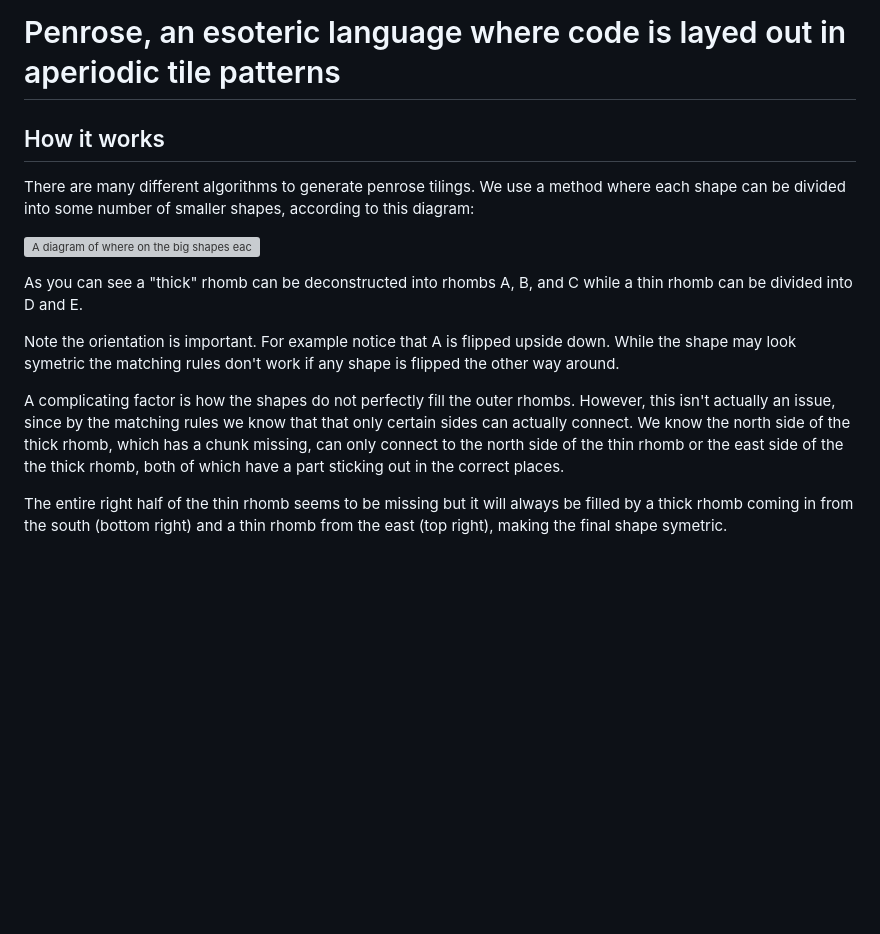
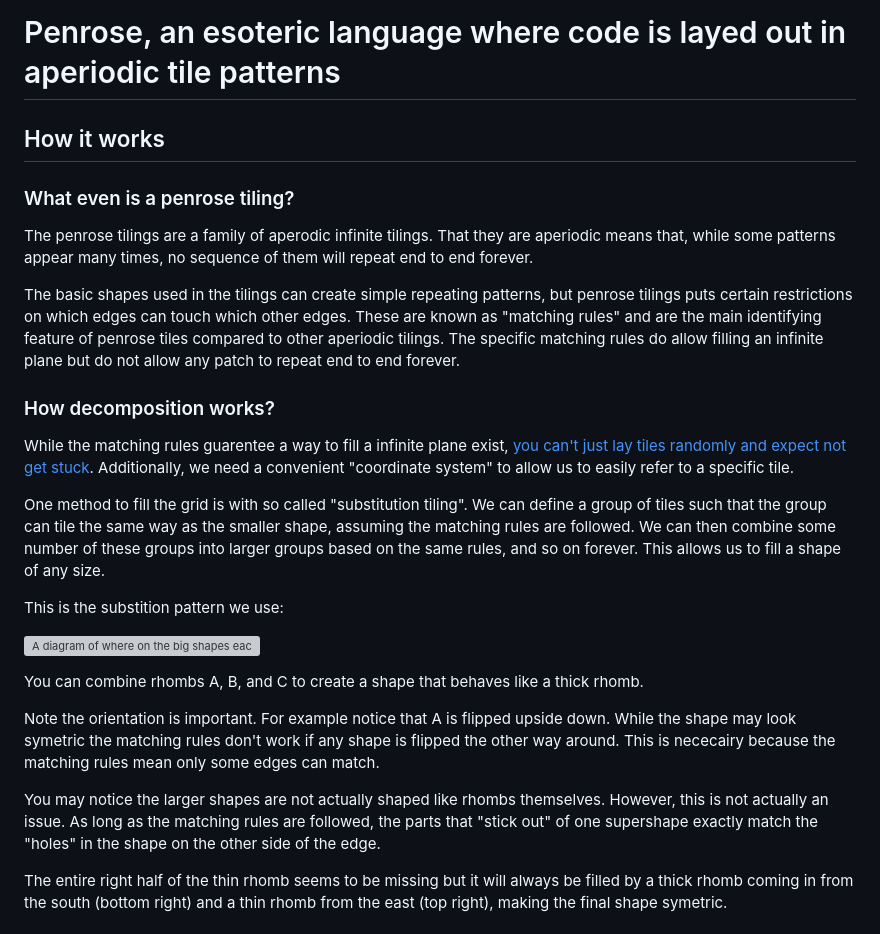
Before and after one commit to mousetail/Painrose, a Markdown page: readme.md, the part around the change. Drawn GitHub-style; blank space fills up the shorter version; grey boxes are pictures that could not be loaded.

Commit message:
add a explation of what penrose tiles even are

```diff
--- a/readme.md
+++ b/readme.md
@@ -1,18 +1,29 @@
 # Penrose, an esoteric language where code is layed out in aperiodic tile patterns
-
-
 
 ## How it works
 
-There are many different algorithms to generate penrose tilings. We use a method where each shape can be divided into some number of smaller shapes, according to this diagram:
+### What even is a penrose tiling?
+
+The penrose tilings are a family of aperodic infinite tilings. That they are aperiodic means that, while some patterns appear many times, no sequence of them will repeat end to end forever.
+
+The basic shapes used in the tilings can create simple repeating patterns, but penrose tilings puts certain restrictions on which edges can touch which other edges. These are known as "matching rules" and are the main identifying feature of penrose tiles compared to other aperiodic tilings. The specific matching rules do allow
+filling an infinite plane but do not allow any patch to repeat end to end forever.
+
+### How decomposition works?
+
+While the matching rules guarentee a way to fill a infinite plane exist, [you can't just lay tiles randomly and expect not get stuck](https://math.stackexchange.com/questions/2548075/penrose-tilings-with-physical-tiles). Additionally, we need a convenient "coordinate system" to allow us to easily refer to a specific tile.
+
+One method to fill the grid is with so called "substitution tiling". We can define a group of tiles such that the group can tile the same way as the smaller shape, assuming the matching rules are followed. We can then combine some number of these groups into larger groups based on the same rules, and so on forever. This allows us to fill a shape of any size.
+
+This is the substition pattern we use:
 
 ![A diagram of where on the big shapes each small shape appears](./images/shapeA.svg)
 
-As you can see a "thick" rhomb can be deconstructed into rhombs A, B, and C while a thin rhomb can be divided into D and E.
+You can combine rhombs A, B, and C to create a shape that behaves like a thick rhomb.
 
-Note the orientation is important. For example notice that A is flipped upside down. While the shape may look symetric the matching rules don't work if any shape is flipped the other way around.
+Note the orientation is important. For example notice that A is flipped upside down. While the shape may look symetric the matching rules don't work if any shape is flipped the other way around. This is nececairy because the matching rules mean only some edges can match.
 
-A complicating factor is how the shapes do not perfectly fill the outer rhombs. However, this isn't actually an issue, since by the matching rules we know that that only certain sides can actually connect. We know the north side of the thick rhomb, which has a chunk missing, can only connect to the north side of the thin rhomb or the east side of the the thick rhomb, both of which have a part sticking out in the correct places.
+You may notice the larger shapes are not actually shaped like rhombs themselves. However, this is not actually an issue. As long as the matching rules are followed, the parts that "stick out" of one supershape exactly match the "holes" in the shape on the other side of the edge.
 
 The entire right half of the thin rhomb seems to be missing but it will always be
 filled by a thick rhomb coming in from the south (bottom right) and a thin rhomb from the east (top right), making the final shape symetric.
```
